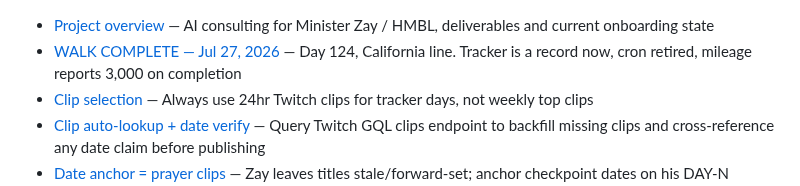
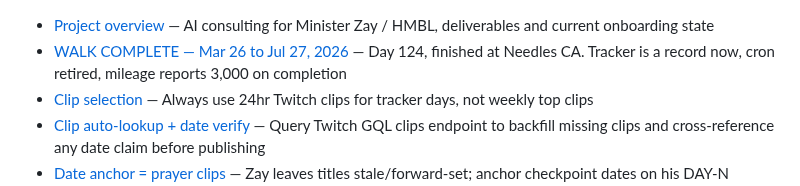
Before and after one commit to 12TribesofIsrael/AIconsultantforHmblzayy, a Markdown page: .claude/memory/MEMORY.md, the part around the change. Rendered like a GitHub page.

Commit message:
Memory: session-end auto-sync 2026-07-30

```diff
--- a/.claude/memory/MEMORY.md
+++ b/.claude/memory/MEMORY.md
@@ -1,5 +1,5 @@
 - [Project overview](project_zayautomations.md) — AI consulting for Minister Zay / HMBL, deliverables and current onboarding state
-- [WALK COMPLETE — Jul 27, 2026](project_faith_walk_complete.md) — Day 124, California line. Tracker is a record now, cron retired, mileage reports 3,000 on completion
+- [WALK COMPLETE — Mar 26 to Jul 27, 2026](project_faith_walk_complete.md) — Day 124, finished at Needles CA. Tracker is a record now, cron retired, mileage reports 3,000 on completion
 - [Clip selection](feedback_clip_selection.md) — Always use 24hr Twitch clips for tracker days, not weekly top clips
 - [Clip auto-lookup + date verify](feedback_clip_lookup_and_date_verify.md) — Query Twitch GQL clips endpoint to backfill missing clips and cross-reference any date claim before publishing
 - [Date anchor = prayer clips](feedback_tracker_date_anchor_prayer_clips.md) — Zay leaves titles stale/forward-set; anchor checkpoint dates on his DAY-N morning prayer/arrival clip timestamps (UTC→CDT), not the title or run time
```
